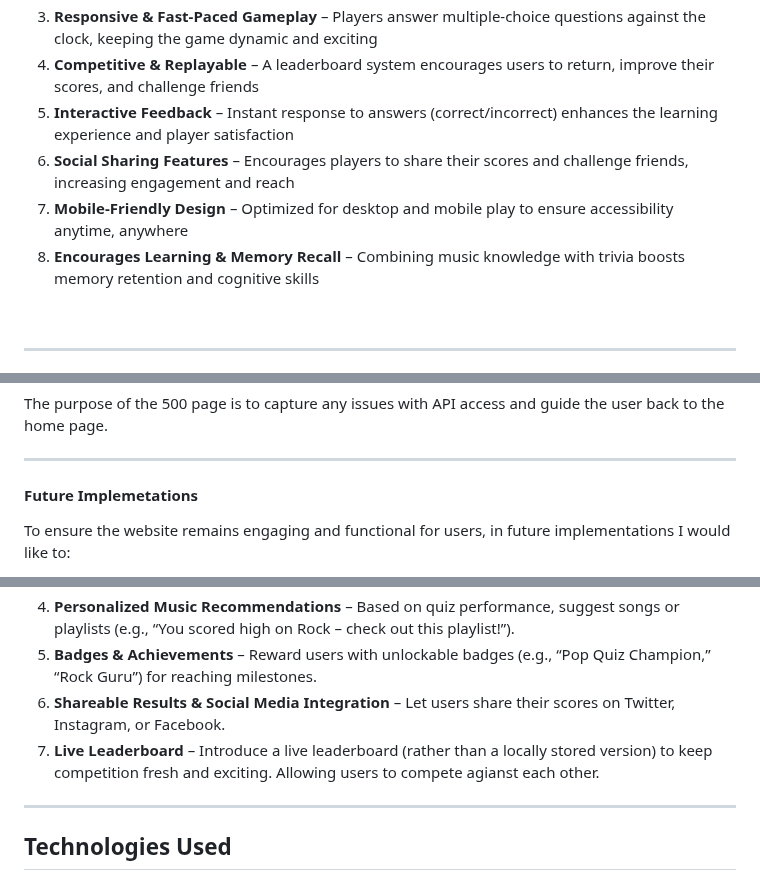
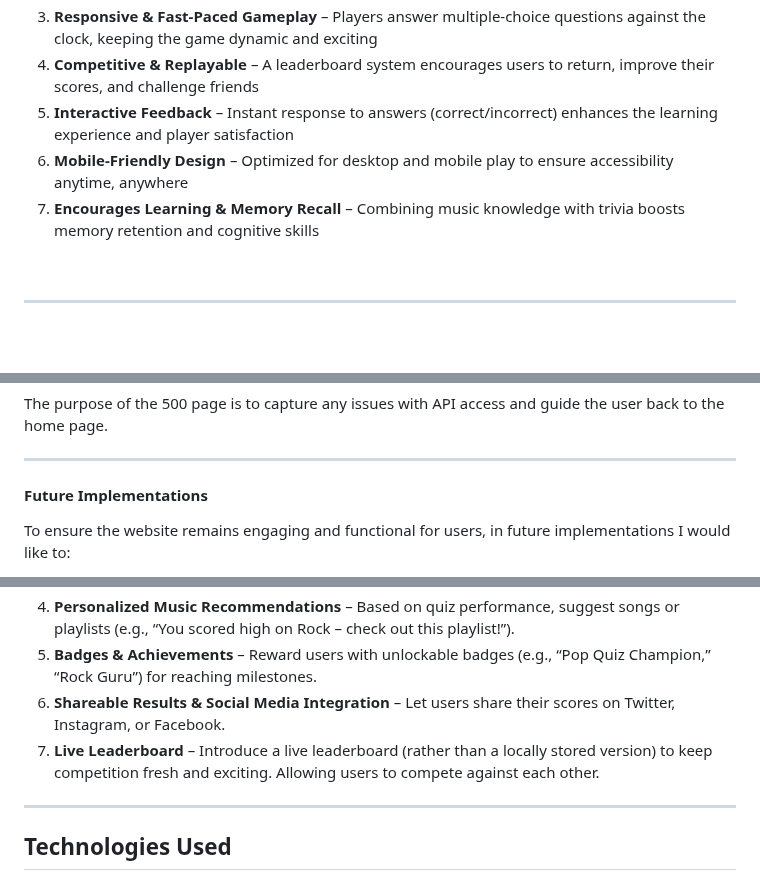
Before and after one commit to sd-powell/portfolio_project_2, a Markdown page: README.md, 3 parts joined by grey strips. Rendered like a GitHub page; blank space fills up the shorter version.

Commit message:
edit readme and testing files for grammar and spelling

```diff
--- a/README.md
+++ b/README.md
@@ -87,9 +87,8 @@ The quiz is built with the player in mind, offering an engaging and immersive ex
 3. **Responsive & Fast-Paced Gameplay** – Players answer multiple-choice questions against the clock, keeping the game dynamic and exciting
 4. **Competitive & Replayable** – A leaderboard system encourages users to return, improve their scores, and challenge friends
 5. **Interactive Feedback** – Instant response to answers (correct/incorrect) enhances the learning experience and player satisfaction
-6. **Social Sharing Features** – Encourages players to share their scores and challenge friends, increasing engagement and reach
-7. **Mobile-Friendly Design** – Optimized for desktop and mobile play to ensure accessibility anytime, anywhere
-8. **Encourages Learning & Memory Recall** – Combining music knowledge with trivia boosts memory retention and cognitive skills
+6. **Mobile-Friendly Design** – Optimized for desktop and mobile play to ensure accessibility anytime, anywhere
+7. **Encourages Learning & Memory Recall** – Combining music knowledge with trivia boosts memory retention and cognitive skills
 
 <br>
 <hr>
@@ -532,7 +531,7 @@ The purpose of the 500 page is to capture any issues with API access and guide t
 
 <a id=future-implementation></a>
 
-#### Future Implemetations
+#### Future Implementations
 
 To ensure the website remains engaging and functional for users, in future implementations I would like to:
 
@@ -542,7 +541,7 @@ To ensure the website remains engaging and functional for users, in future imple
 4. **Personalized Music Recommendations** – Based on quiz performance, suggest songs or playlists (e.g., “You scored high on Rock – check out this playlist!”).
 5. **Badges & Achievements** – Reward users with unlockable badges (e.g., “Pop Quiz Champion,” “Rock Guru”) for reaching milestones.
 6. **Shareable Results & Social Media Integration** – Let users share their scores on Twitter, Instagram, or Facebook.
-7. **Live Leaderboard** – Introduce a live leaderboard (rather than a locally stored version) to keep competition fresh and exciting. Allowing users to compete agianst each other.
+7. **Live Leaderboard** – Introduce a live leaderboard (rather than a locally stored version) to keep competition fresh and exciting. Allowing users to compete against each other.
 
 ---
 
```
Also changed, not shown: other parts of README.md (+1 -1 lines), TESTING.md (+3 -3 lines).
